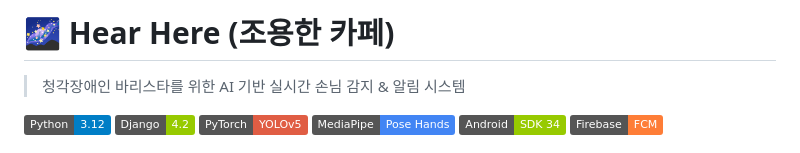
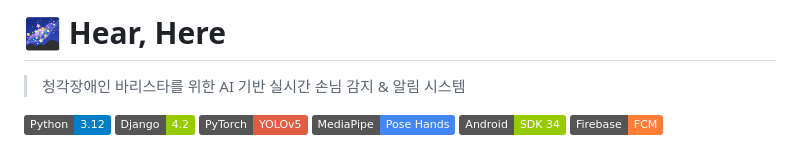
Before and after one commit to jiminally/MWP_finalterm, a Markdown page: README.md, the part around the change. Rendered like a GitHub page; badges without logos.

Commit message:
readme 수정

```diff
--- a/README.md
+++ b/README.md
@@ -1,4 +1,4 @@
-# 🌌 Hear Here (조용한 카페)
+# 🌌 Hear, Here
 
 >청각장애인 바리스타를 위한 AI 기반 실시간 손님 감지 & 알림 시스템
 
```
